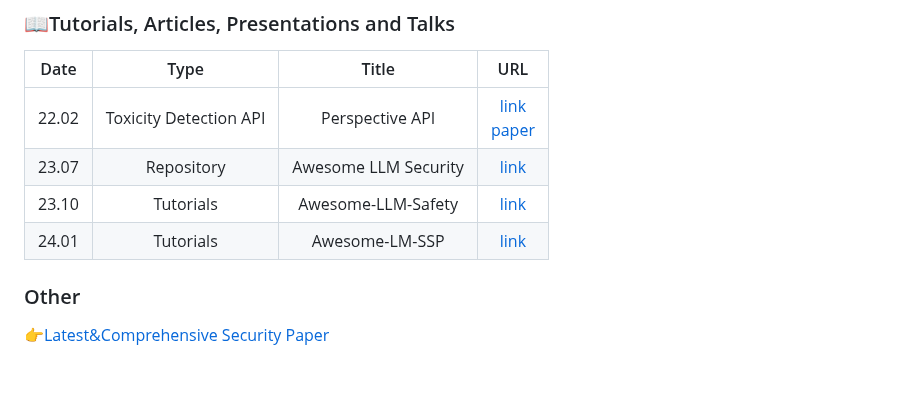
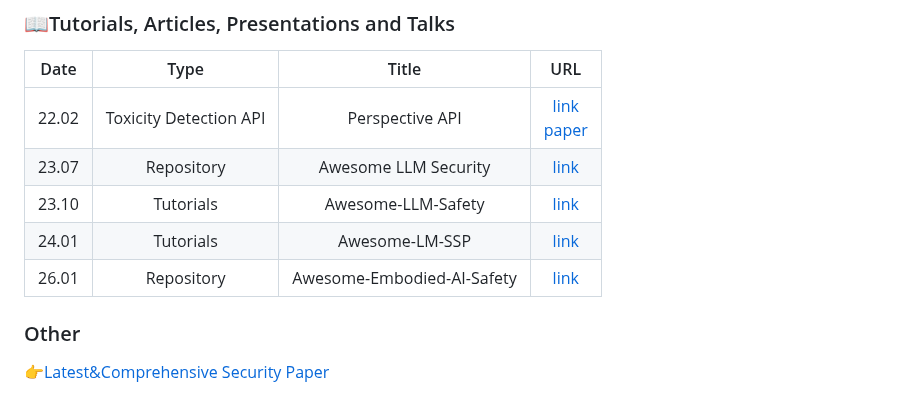
Before and after one commit to ydyjya/Awesome-LLM-Safety, a Markdown page: README.md, the part around one of its changes. GitHub-like rendering; blank space fills up the shorter version.

Commit message:
Add Awesome-Embodied-AI-Safety to Security tutorials

```diff
--- a/README.md
+++ b/README.md
@@ -121,6 +121,7 @@ I can offer you a promotional spot here for up to one month.
 | 23.07 |       Repository       | Awesome LLM Security |               [link](https://github.com/corca-ai/awesome-llm-security)                |
 | 23.10 |       Tutorials        |  Awesome-LLM-Safety  |                 [link](https://github.com/ydyjya/Awesome-LLM-Safety)                  |
 | 24.01 |       Tutorials        |    Awesome-LM-SSP    |                  [link](https://github.com/ThuCCSLab/Awesome-LM-SSP)                  |
+| 26.01 |       Repository       | Awesome-Embodied-AI-Safety |        [link](https://github.com/x-zheng16/Awesome-Embodied-AI-Safety)         |
 
 ### Other
 
```
Also changed, not shown: other parts of README.md (+2 -2 lines).
